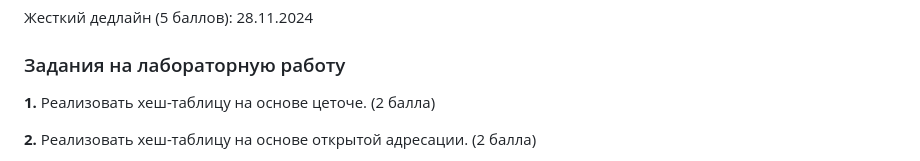
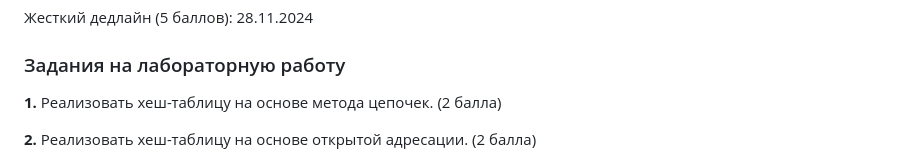
Before and after one commit to askras/bmstu_algorithms, a Markdown page: labs/lab_05/lab_05.md, the part around the change. Rendered like a GitHub page.

Commit message:
Исправлена лабораторная работа 5

```diff
--- a/labs/lab_05/lab_05.md
+++ b/labs/lab_05/lab_05.md
@@ -32,7 +32,7 @@ jupyter:
 ### Задания на лабораторную работу
 
 <!-- #region -->
-**1.** Реализовать хеш-таблицу на основе цеточе. (2 балла)
+**1.** Реализовать хеш-таблицу на основе метода цепочек. (2 балла)
 
 **2.** Реализовать хеш-таблицу на основе открытой адресации. (2 балла)
 
```
